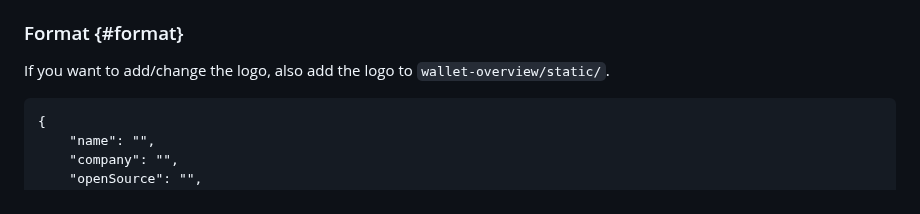
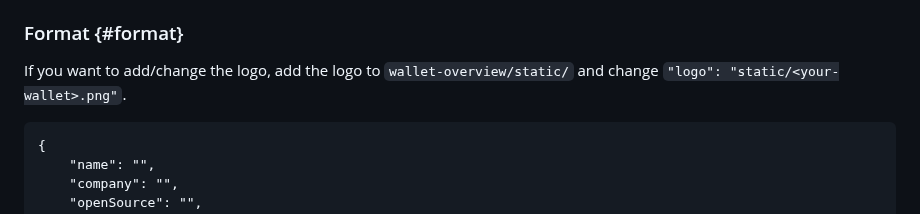
Before and after one commit to tno-ssi-lab/wallet-overview, a Markdown page: README.md, the part around one of its changes. GitHub-like rendering.

```diff
--- a/README.md
+++ b/README.md
@@ -26,7 +26,7 @@ Note that you can't add new types of characteristics. If you feel that a new cha
 After your merge request has been accepted, you will see the updated version of the overview on the [overview page](https://tno-ssi-lab.github.io/wallet-overview/). If you want to see locally what the modified HTML looks like, open a terminal in your local copy of the repository and type `python -m http.server 8080`, then you should see the modified overview [here](http://localhost:8080/).
 
 ### Format {#format}
-If you want to add/change the logo, also add the logo to `wallet-overview/static/`.
+If you want to add/change the logo, add the logo to `wallet-overview/static/` and change `"logo": "static/<your-wallet>.png"`.
 
     {
         "name": "",
```
Also changed, not shown: other parts of README.md (+1 -1 lines).
